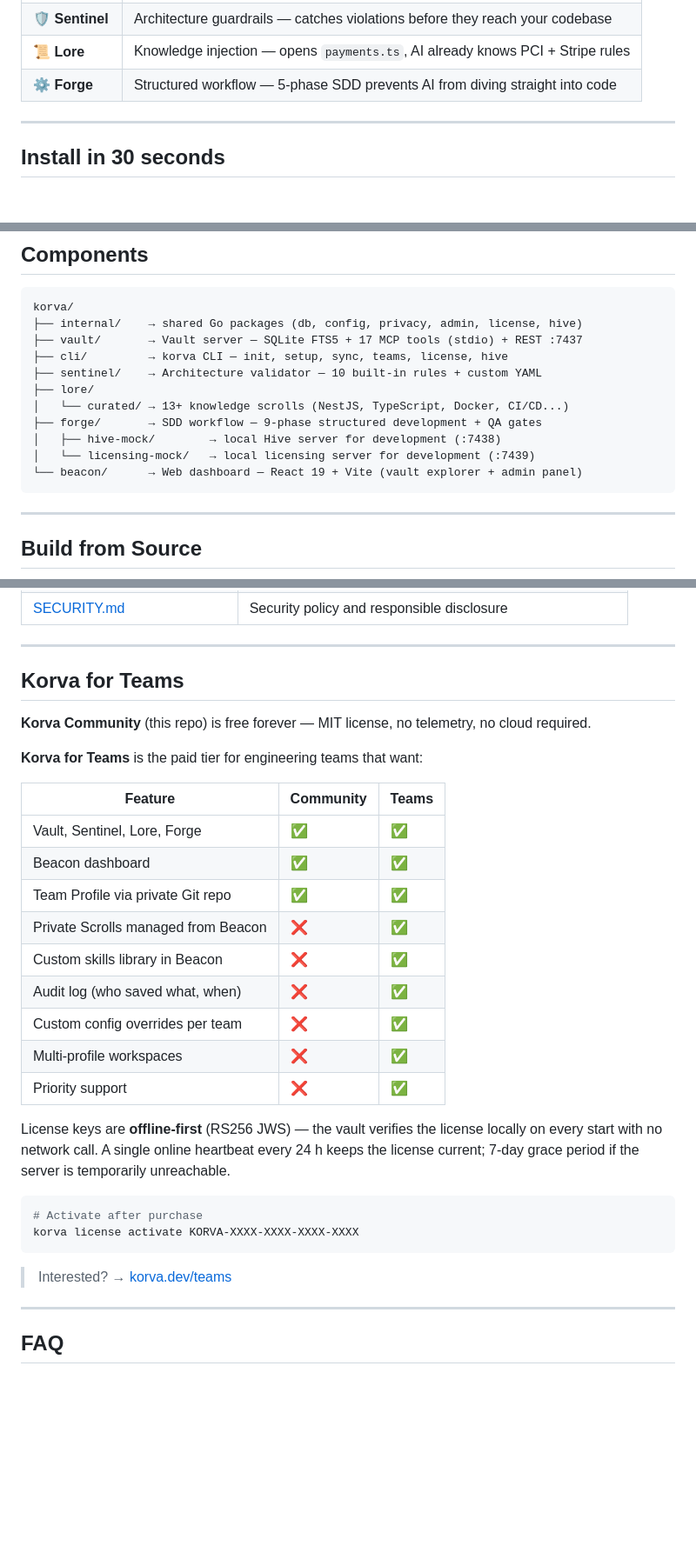
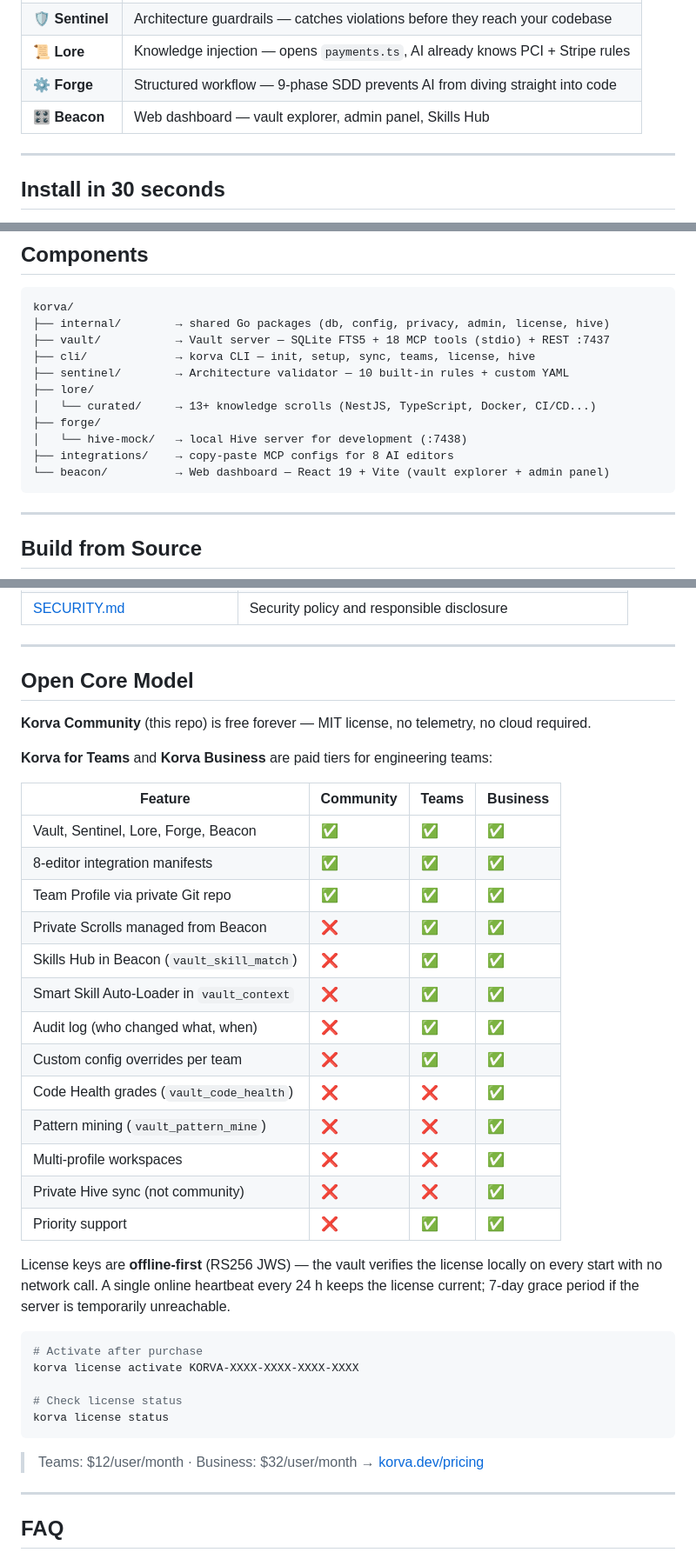
Before and after one commit to AlcanDev/korva, a Markdown page: README.md, 3 parts joined by grey strips. Shown at 87% size. Rendered like a GitHub page; blank space fills up the shorter version.

Commit message:
docs: update README with Business tier, new editors, Smart Skill Auto-Loader
- Promote Korva for Teams section to Open Core Model — add Business tier
  table with vault_code_health, vault_pattern_mine, multi-profile columns
- Add Smart Skill Auto-Loader callout in Lore section
- Add 4 new editors to Supported Editors table (Windsurf, Gemini CLI,
  OpenAI Codex, OpenCode) with link to integrations/
- Update MCP tools list to include vault_skill_match, vault_code_health,
  vault_pattern_mine, vault_compress, vault_hint with tier annotations
- Update Components tree: remove licensing-mock (moved to korva-cloud),
  add integrations/ directory entry, update tool count
- integrations/README.md: add VS Code row to the IDE table

Co-Authored-By: Claude Sonnet 4.6 <noreply@anthropic.com>

````diff
--- a/README.md
+++ b/README.md
@@ -41,7 +41,8 @@ Korva is built on **four integrated components**:
 | 🧠 **Vault** | Persistent AI memory — decisions, incidents, patterns saved forever |
 | 🛡️ **Sentinel** | Architecture guardrails — catches violations before they reach your codebase |
 | 📜 **Lore** | Knowledge injection — opens `payments.ts`, AI already knows PCI + Stripe rules |
-| ⚙️ **Forge** | Structured workflow — 5-phase SDD prevents AI from diving straight into code |
+| ⚙️ **Forge** | Structured workflow — 9-phase SDD prevents AI from diving straight into code |
+| 🎛️ **Beacon** | Web dashboard — vault explorer, admin panel, Skills Hub |
 
 ---
 
@@ -341,16 +356,16 @@ If `korva setup --all` doesn't cover your editor, configure manually:
 
 ```
 korva/
-├── internal/    → shared Go packages (db, config, privacy, admin, license, hive)
-├── vault/       → Vault server — SQLite FTS5 + 17 MCP tools (stdio) + REST :7437
-├── cli/         → korva CLI — init, setup, sync, teams, license, hive
-├── sentinel/    → Architecture validator — 10 built-in rules + custom YAML
+├── internal/        → shared Go packages (db, config, privacy, admin, license, hive)
+├── vault/           → Vault server — SQLite FTS5 + 18 MCP tools (stdio) + REST :7437
+├── cli/             → korva CLI — init, setup, sync, teams, license, hive
+├── sentinel/        → Architecture validator — 10 built-in rules + custom YAML
 ├── lore/
-│   └── curated/ → 13+ knowledge scrolls (NestJS, TypeScript, Docker, CI/CD...)
-├── forge/       → SDD workflow — 9-phase structured development + QA gates
-│   ├── hive-mock/        → local Hive server for development (:7438)
-│   └── licensing-mock/   → local licensing server for development (:7439)
-└── beacon/      → Web dashboard — React 19 + Vite (vault explorer + admin panel)
+│   └── curated/     → 13+ knowledge scrolls (NestJS, TypeScript, Docker, CI/CD...)
+├── forge/
+│   └── hive-mock/   → local Hive server for development (:7438)
+├── integrations/    → copy-paste MCP configs for 8 AI editors
+└── beacon/          → Web dashboard — React 19 + Vite (vault explorer + admin panel)
 ```
 
 ---
@@ -397,32 +412,39 @@ make completions
 
 ---
 
-## Korva for Teams
+## Open Core Model
 
 **Korva Community** (this repo) is free forever — MIT license, no telemetry, no cloud required.
 
-**Korva for Teams** is the paid tier for engineering teams that want:
+**Korva for Teams** and **Korva Business** are paid tiers for engineering teams:
 
-| Feature | Community | Teams |
-|---------|-----------|-------|
-| Vault, Sentinel, Lore, Forge | ✅ | ✅ |
-| Beacon dashboard | ✅ | ✅ |
-| Team Profile via private Git repo | ✅ | ✅ |
-| Private Scrolls managed from Beacon | ❌ | ✅ |
-| Custom skills library in Beacon | ❌ | ✅ |
-| Audit log (who saved what, when) | ❌ | ✅ |
-| Custom config overrides per team | ❌ | ✅ |
-| Multi-profile workspaces | ❌ | ✅ |
-| Priority support | ❌ | ✅ |
+| Feature | Community | Teams | Business |
+|---------|-----------|-------|---------|
+| Vault, Sentinel, Lore, Forge, Beacon | ✅ | ✅ | ✅ |
+| 8-editor integration manifests | ✅ | ✅ | ✅ |
+| Team Profile via private Git repo | ✅ | ✅ | ✅ |
+| Private Scrolls managed from Beacon | ❌ | ✅ | ✅ |
+| Skills Hub in Beacon (`vault_skill_match`) | ❌ | ✅ | ✅ |
+| Smart Skill Auto-Loader in `vault_context` | ❌ | ✅ | ✅ |
+| Audit log (who changed what, when) | ❌ | ✅ | ✅ |
+| Custom config overrides per team | ❌ | ✅ | ✅ |
+| Code Health grades (`vault_code_health`) | ❌ | ❌ | ✅ |
+| Pattern mining (`vault_pattern_mine`) | ❌ | ❌ | ✅ |
+| Multi-profile workspaces | ❌ | ❌ | ✅ |
+| Private Hive sync (not community) | ❌ | ❌ | ✅ |
+| Priority support | ❌ | ✅ | ✅ |
 
 License keys are **offline-first** (RS256 JWS) — the vault verifies the license locally on every start with no network call. A single online heartbeat every 24 h keeps the license current; 7-day grace period if the server is temporarily unreachable.
 
 ```bash
 # Activate after purchase
 korva license activate KORVA-XXXX-XXXX-XXXX-XXXX
+
+# Check license status
+korva license status
 ```
 
-> Interested? → [korva.dev/teams](https://korva.dev/teams)
+> Teams: $12/user/month · Business: $32/user/month → [korva.dev/pricing](https://korva.dev/pricing)
 
 ---
 
````
Also changed, not shown: other parts of README.md (+23 -9 lines), integrations/README.md (+2 -1 lines).
